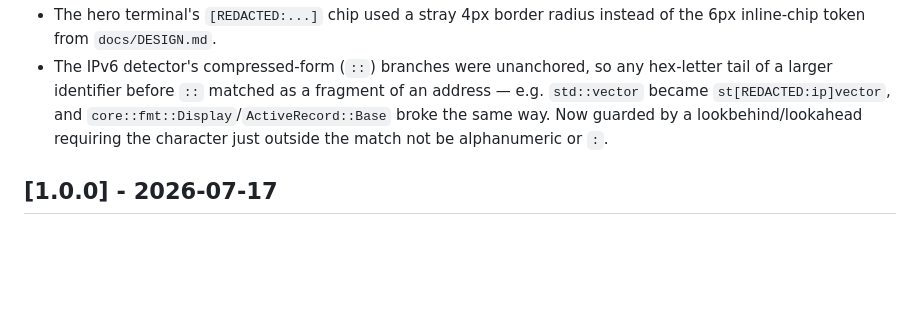
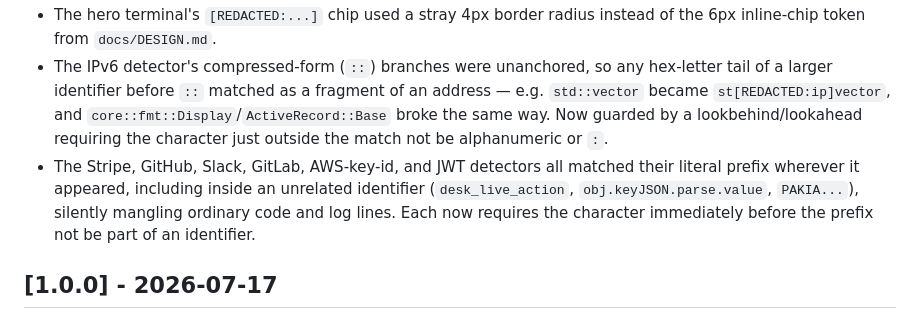
Before and after one commit to ctkrug/safelog, a Markdown page: CHANGELOG.md, the part around the change. GitHub-like rendering; blank space fills up the shorter version.

Commit message:
docs(changelog): record the identifier false-positive fix across detectors

```diff
--- a/CHANGELOG.md
+++ b/CHANGELOG.md
@@ -28,6 +28,10 @@ adheres to [Semantic Versioning](https://semver.org/).
   `st[REDACTED:ip]vector`, and `core::fmt::Display`/`ActiveRecord::Base` broke the same way. Now
   guarded by a lookbehind/lookahead requiring the character just outside the match not be
   alphanumeric or `:`.
+- The Stripe, GitHub, Slack, GitLab, AWS-key-id, and JWT detectors all matched their literal
+  prefix wherever it appeared, including inside an unrelated identifier (`desk_live_action`,
+  `obj.keyJSON.parse.value`, `PAKIA...`), silently mangling ordinary code and log lines. Each now
+  requires the character immediately before the prefix not be part of an identifier.
 
 ## [1.0.0] - 2026-07-17
 
```
